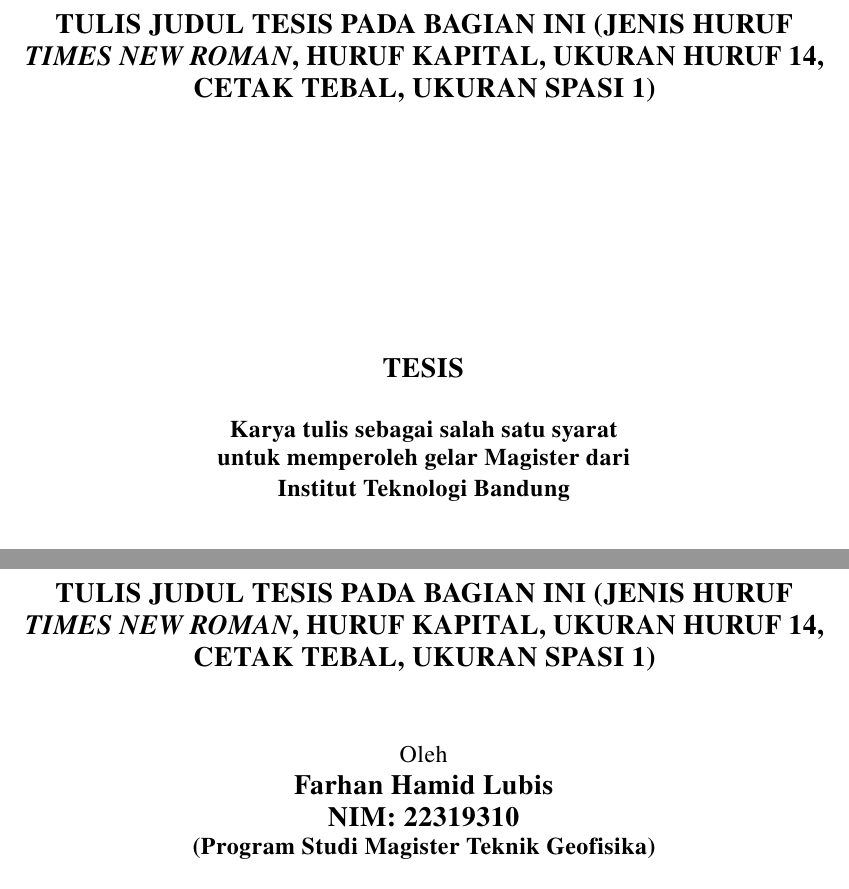
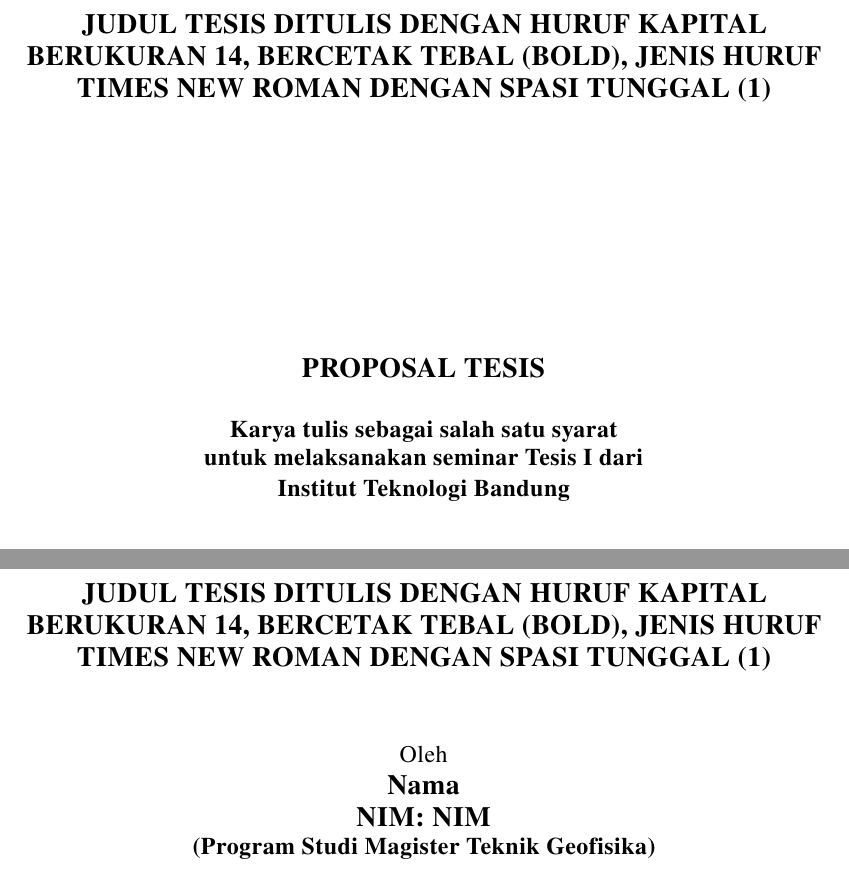
Before and after one commit to farhanhamidlubis/latex-thesis-itb, a LaTeX thesis (Thesis.tex, which reads itb-thesis.cls): two parts of pages 1 and 2 of 13 before the commit and two parts of pages 1 and 2 of 12 after it, joined at a grey line, cut at the place of the change. Compiled offline with pdfLaTeX.

Commit message:
modified chapters and sections

```diff
--- a/Thesis.tex
+++ b/Thesis.tex
@@ -9,11 +9,11 @@
 % Input Data Tesis
 \faculty{Fakultas Teknik Pertambangan dan Perminyakan}
 
-\thesistitle{Tulis Judul Tesis Pada Bagian Ini (Jenis Huruf \textit{Times New Roman}, Huruf Kapital, Ukuran Huruf 14, Cetak Tebal, Ukuran Spasi 1)}
+\thesistitle{Judul Tesis Ditulis Dengan Huruf Kapital Berukuran 14, Bercetak Tebal (Bold), Jenis Huruf Times New Roman Dengan Spasi Tunggal (1)}
 
-\fullname{Farhan Hamid Lubis}
+\fullname{Nama}
 
-\idnum{22319310}
+\idnum{NIM}
 
 \approvaldate{3 Desember 2020}
 
--- a/itb-thesis.cls
+++ b/itb-thesis.cls
@@ -13,6 +13,7 @@
 \usepackage{array}
 \usepackage{longtable}
 \usepackage{enumitem}
+\usepackage{titlesec}
 
 % Layout
 \setlength{\topmargin}{0pt}
@@ -25,6 +26,13 @@
 \setlength{\footskip}{1.5cm}
 \setlength{\marginparsep}{0pt}
 \setlength{\marginparwidth}{0pt}
+
+% Redefine chapter & section
+\renewcommand{\chaptername}{Bab}
+\renewcommand \thechapter {\@Roman\c@chapter}
+\titleformat{\chapter}{\fontsize{14}{14}\bfseries\centering}{\chaptername\space\thechapter}{1em}{}
+\titleformat{\section}{\bfseries}{\thesection}{1em}{}
+\titlespacing*{\chapter} {0pt}{-20pt}{1.5em}
 
 % Some preference settings
 \renewcommand{\baselinestretch}{1.5}
@@ -82,11 +90,20 @@
 			\par\nobreak
 			\vskip 0pt plus 2fill\relax
 
-			\MakeUppercase{\normalfont\bfseries Tesis}\\
+			% Untuk proposal tesis I
+			\MakeUppercase{\normalfont\bfseries Proposal Tesis}\\
+
+% 			% Untuk draft akhir
+% 			\MakeUppercase{\normalfont\bfseries Tesis}\\
 			\vspace{\baselineskip}
 
-			{\fontsize{12pt}{14pt}\selectfont\normalfont\bfseries Karya tulis sebagai salah satu syarat\\untuk memperoleh gelar Magister dari\\ \@university}
+			% Untuk proposal tesis I
+			{\fontsize{12pt}{14pt}\selectfont\normalfont\bfseries Karya tulis sebagai salah satu syarat\\untuk melaksanakan seminar Tesis I dari\\ \@university}
 			\vskip 0pt plus 1fill\relax
+
+% 			% Untuk draft akhir
+% 			{\fontsize{12pt}{14pt}\selectfont\normalfont\bfseries Karya tulis sebagai salah satu syarat\\untuk memperoleh gelar Magister dari\\ \@university}
+% 			\vskip 0pt plus 1fill\relax
 
 			\normalfont\bfseries {\fontsize{12pt}{14pt}\selectfont Oleh}\\ {\MakeUppercase{\normalfont\bfseries\@fullname\\NIM: \@idnum}\\(Program Studi \@degree)}
 			\vskip 0pt plus 1fill\relax
```
